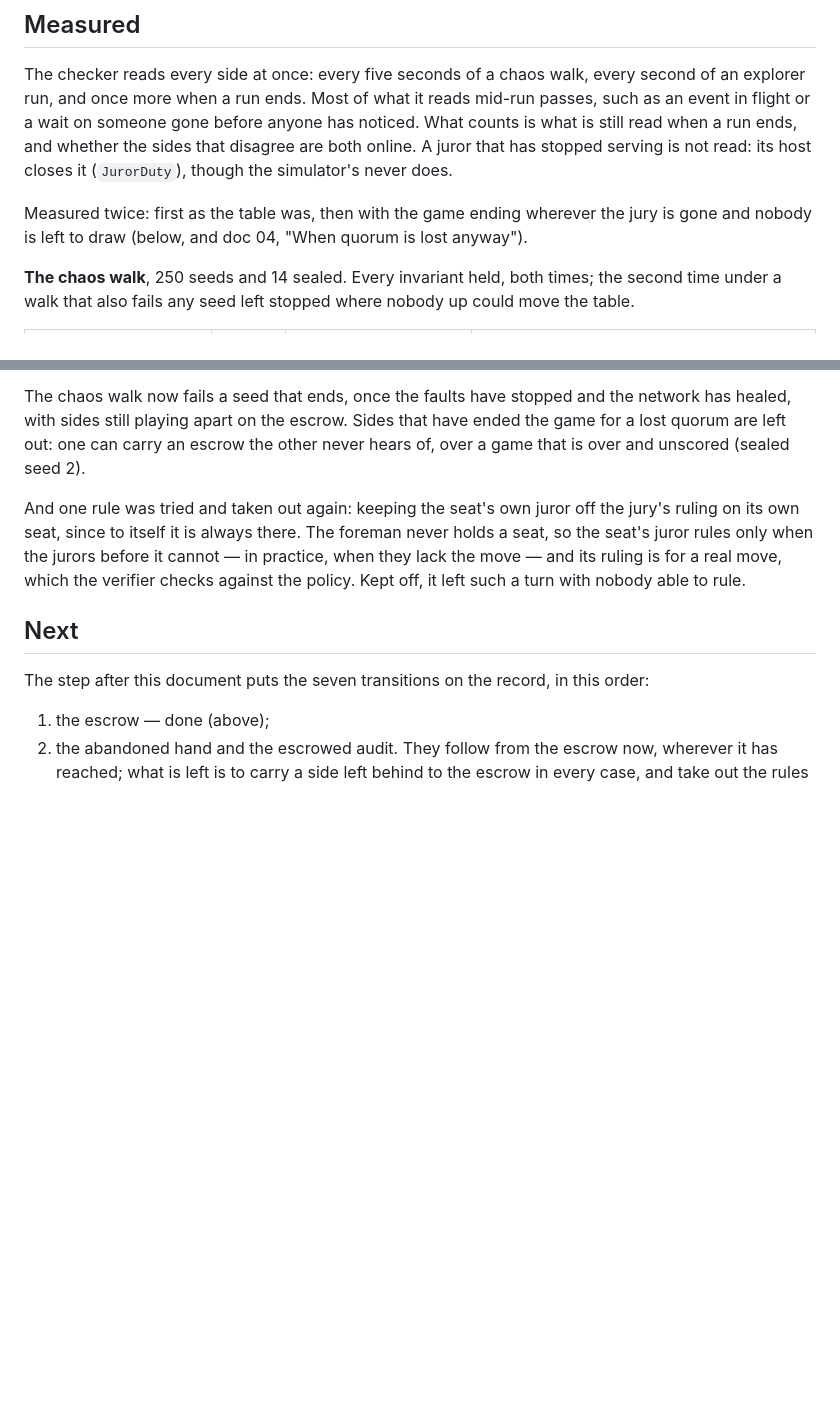
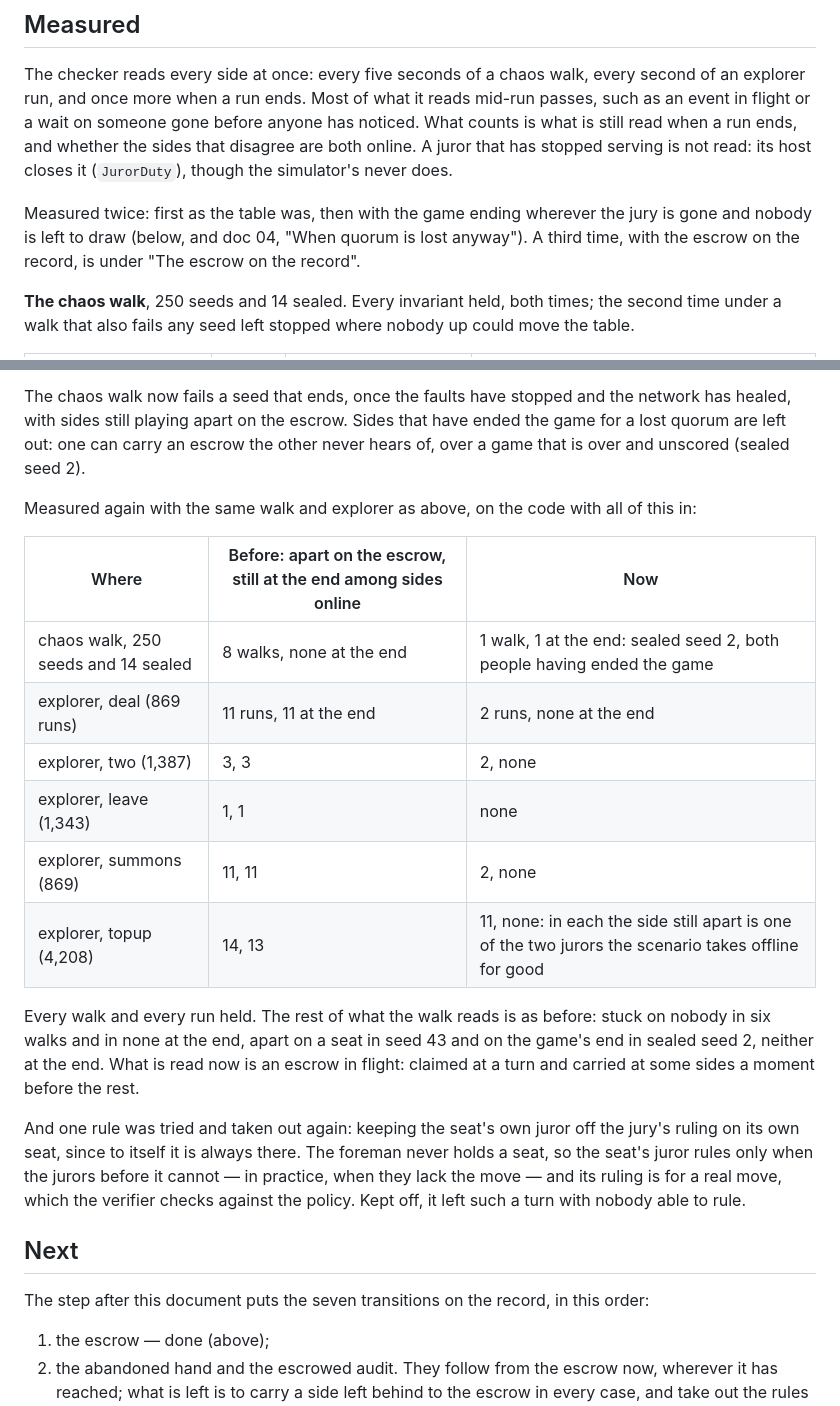
Before and after one commit to bfulton/open-hearts, a Markdown page: docs/07-states.md, 2 parts joined by grey strips. Rendered like a GitHub page; blank space fills up the shorter version.

Commit message:
Doc 07: the escrow on the record, measured
Chaos walk, 250 seeds and 14 sealed: every invariant held, the escrow
apart in one walk (sealed seed 2, both people having ended the game).
Explorer: every run held; the escrow still apart at the end among
sides online in none of deal, two, leave, summons or topup, against
11, 3, 1, 11 and 13 before.

Co-Authored-By: Claude Opus 5.5 <noreply@anthropic.com>
Claude-Session: https://claude.ai/code/session_01EUG4cz3bqdEEphZgh2zyFP

```diff
--- a/docs/07-states.md
+++ b/docs/07-states.md
@@ -267,7 +267,8 @@ host closes it (`JurorDuty`), though the simulator's never does.
 
 Measured twice: first as the table was, then with the game ending
 wherever the jury is gone and nobody is left to draw (below, and doc
-04, "When quorum is lost anyway").
+04, "When quorum is lost anyway"). A third time, with the escrow on
+the record, is under "The escrow on the record".
 
 **The chaos walk**, 250 seeds and 14 sealed. Every invariant held,
 both times; the second time under a walk that also fails any seed
@@ -429,6 +430,24 @@ the escrow. Sides that have ended the game for a lost quorum are left
 out: one can carry an escrow the other never hears of, over a game
 that is over and unscored (sealed seed 2).
 
+Measured again with the same walk and explorer as above, on the code
+with all of this in:
+
+| Where | Before: apart on the escrow, still at the end among sides online | Now |
+|---|---|---|
+| chaos walk, 250 seeds and 14 sealed | 8 walks, none at the end | 1 walk, 1 at the end: sealed seed 2, both people having ended the game |
+| explorer, deal (869 runs) | 11 runs, 11 at the end | 2 runs, none at the end |
+| explorer, two (1,387) | 3, 3 | 2, none |
+| explorer, leave (1,343) | 1, 1 | none |
+| explorer, summons (869) | 11, 11 | 2, none |
+| explorer, topup (4,208) | 14, 13 | 11, none: in each the side still apart is one of the two jurors the scenario takes offline for good |
+
+Every walk and every run held. The rest of what the walk reads is as
+before: stuck on nobody in six walks and in none at the end, apart on a
+seat in seed 43 and on the game's end in sealed seed 2, neither at the
+end. What is read now is an escrow in flight: claimed at a turn and
+carried at some sides a moment before the rest.
+
 And one rule was tried and taken out again: keeping the seat's own
 juror off the jury's ruling on its own seat, since to itself it is
 always there. The foreman never holds a seat, so the seat's juror
```
